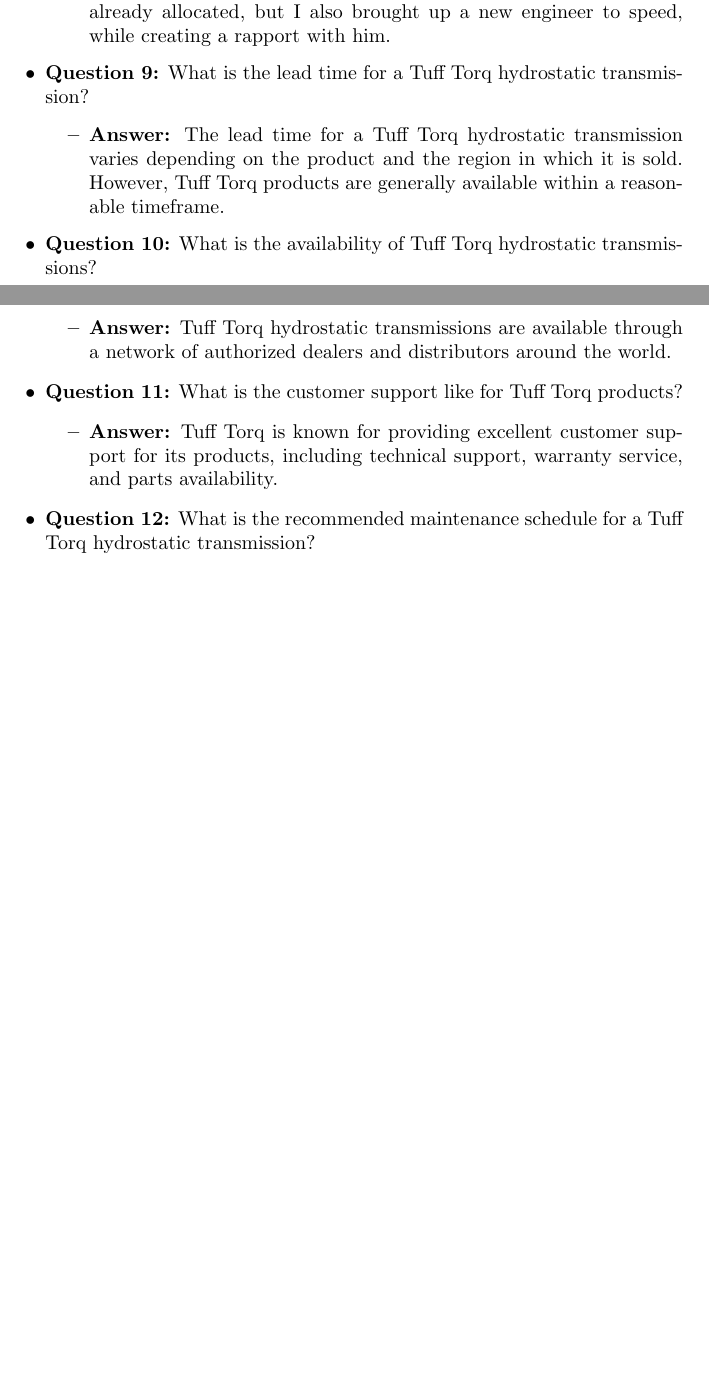
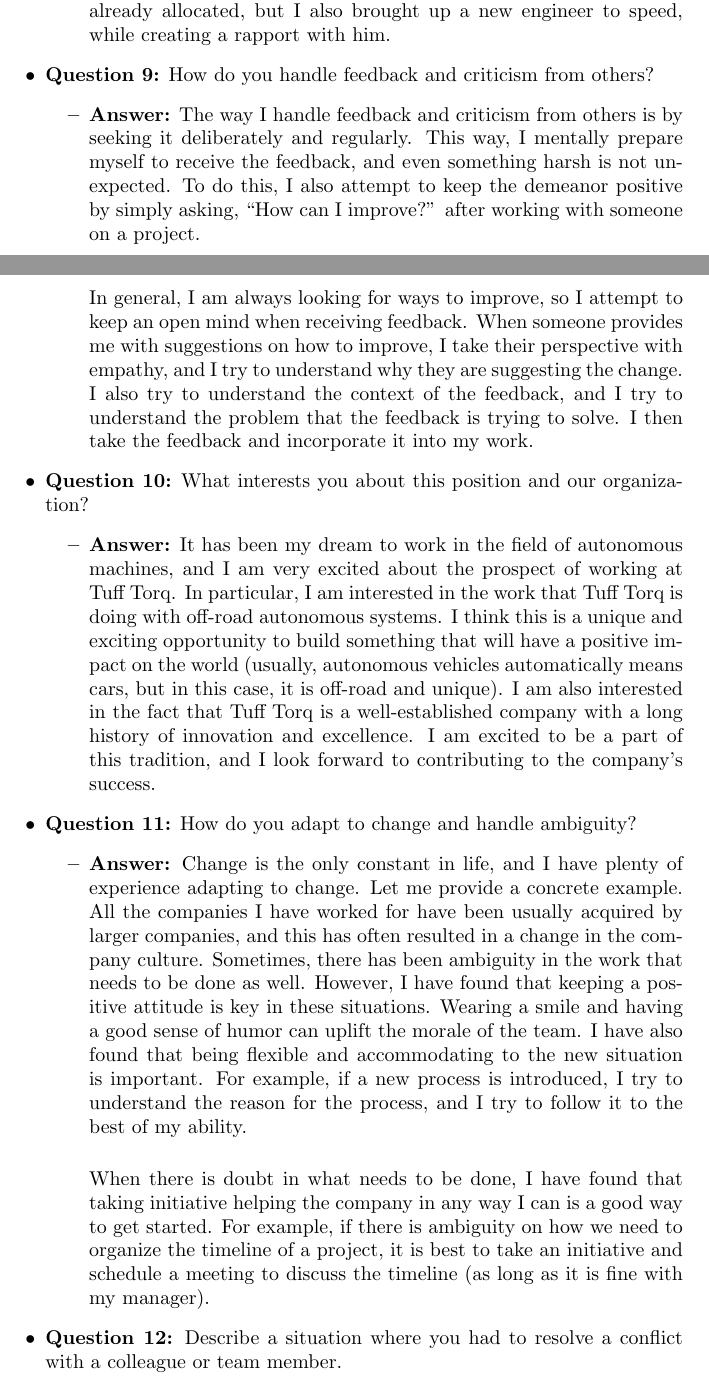
Before and after one commit to arjangupta/resume, a LaTeX document (tex/tuff_torq/tuff_torq_20qs.tex): two parts of pages 4 and 5 of 6 before the commit and two parts of pages 4 and 5 of 7 after it, joined at a grey line, cut so that both start at the same text, the shorter picture padded with empty space. Compiled offline with pdfLaTeX.

Commit message:
Add q10, q11

```diff
--- a/tex/tuff_torq/tuff_torq_20qs.tex
+++ b/tex/tuff_torq/tuff_torq_20qs.tex
@@ -208,22 +208,66 @@
         engineer to speed, while creating a rapport with him.
     \end{itemize}
 
-    \item \textbf{Question 9:} What is the lead time for a Tuff Torq hydrostatic transmission?
+    \item \textbf{Question 9:} How do you handle feedback and criticism from others?
     \begin{itemize}
-        \item \textbf{Answer:} The lead time for a Tuff Torq hydrostatic transmission varies depending on the product and the region in which it is sold. However, Tuff Torq products are generally available within a reasonable timeframe.
+        \item \textbf{Answer:} The way I handle feedback and criticism from others
+        is by seeking it deliberately and regularly. This way, I mentally prepare
+        myself to receive the feedback, and even something harsh is not
+        unexpected. To do this, I also attempt to keep the
+        demeanor positive by simply asking, ``How can I improve?'' after
+        working with someone on a project.
+
+        In general, I am always looking for ways to improve,
+        so I attempt to keep an open mind when receiving feedback. When
+        someone provides me with suggestions on how to improve, I take
+        their perspective with empathy, and I try to understand why they
+        are suggesting the change. I also try to understand the context
+        of the feedback, and I try to understand the problem that the
+        feedback is trying to solve. I then take the feedback and
+        incorporate it into my work.
     \end{itemize}
 
-    \item \textbf{Question 10:} What is the availability of Tuff Torq hydrostatic transmissions?
+    \item \textbf{Question 10:} What interests you about this position and our organization?
     \begin{itemize}
-        \item \textbf{Answer:} Tuff Torq hydrostatic transmissions are available through a network of authorized dealers and distributors around the world.
+        \item \textbf{Answer:} It has been my dream to work in the field of autonomous
+        machines, and I am very excited about the prospect of working at Tuff Torq.
+        In particular, I am interested in the work that Tuff Torq is doing
+        with off-road autonomous systems. I think this is a unique and
+        exciting opportunity to build something that will have a positive
+        impact on the world (usually, autonomous vehicles automatically means
+        cars, but in this case, it is off-road and unique).
+        I am also interested in the fact that Tuff Torq
+        is a well-established company with a long history of innovation
+        and excellence. I am excited to be a part of this tradition, and
+        I look forward to contributing to the company's success.
     \end{itemize}
 
-    \item \textbf{Question 11:} What is the customer support like for Tuff Torq products?
+    \item \textbf{Question 11:} How do you adapt to change and handle ambiguity?
     \begin{itemize}
-        \item \textbf{Answer:} Tuff Torq is known for providing excellent customer support for its products, including technical support, warranty service, and parts availability.
+        \item \textbf{Answer:} Change is the only constant in life, and I have
+        plenty of experience adapting to change. Let me provide a concrete
+        example. All the companies I have
+        worked for have been usually acquired by larger companies, and
+        this has often resulted in a change in the company culture. Sometimes,
+        there has been ambiguity in the work that needs to be done as well.
+        However, I have found that keeping a positive attitude is key in
+        these situations. Wearing a smile and having a good sense of humor
+        can uplift the morale of the team.
+        I have also found that being flexible and
+        accommodating to the new situation is important. For example, if
+        a new process is introduced, I try to understand the reason for
+        the process, and I try to follow it to the best of my ability.\\
+
+        When there is doubt
+        in what needs to be done, I have found that taking initiative
+        helping the company in any way I can is a good way to get started.
+        For example, if there is ambiguity on how we need to organize
+        the timeline of a project, it is best to take an initiative and
+        schedule a meeting to discuss the timeline (as long as it is fine
+        with my manager).
     \end{itemize}
 
-    \item \textbf{Question 12:} What is the recommended maintenance schedule for a Tuff Torq hydrostatic transmission?
+    \item \textbf{Question 12:} Describe a situation where you had to resolve a conflict with a colleague or team member.
     \begin{itemize}
         \item \textbf{Answer:} The recommended maintenance schedule for a Tuff Torq hydrostatic transmission varies depending on the product and the operating conditions. However, regular maintenance is essential to ensure the longevity and reliability of the transmission.
     \end{itemize}
```
Also changed, not shown: tex/tuff_torq/tuff_torq_20qs.pdf.
